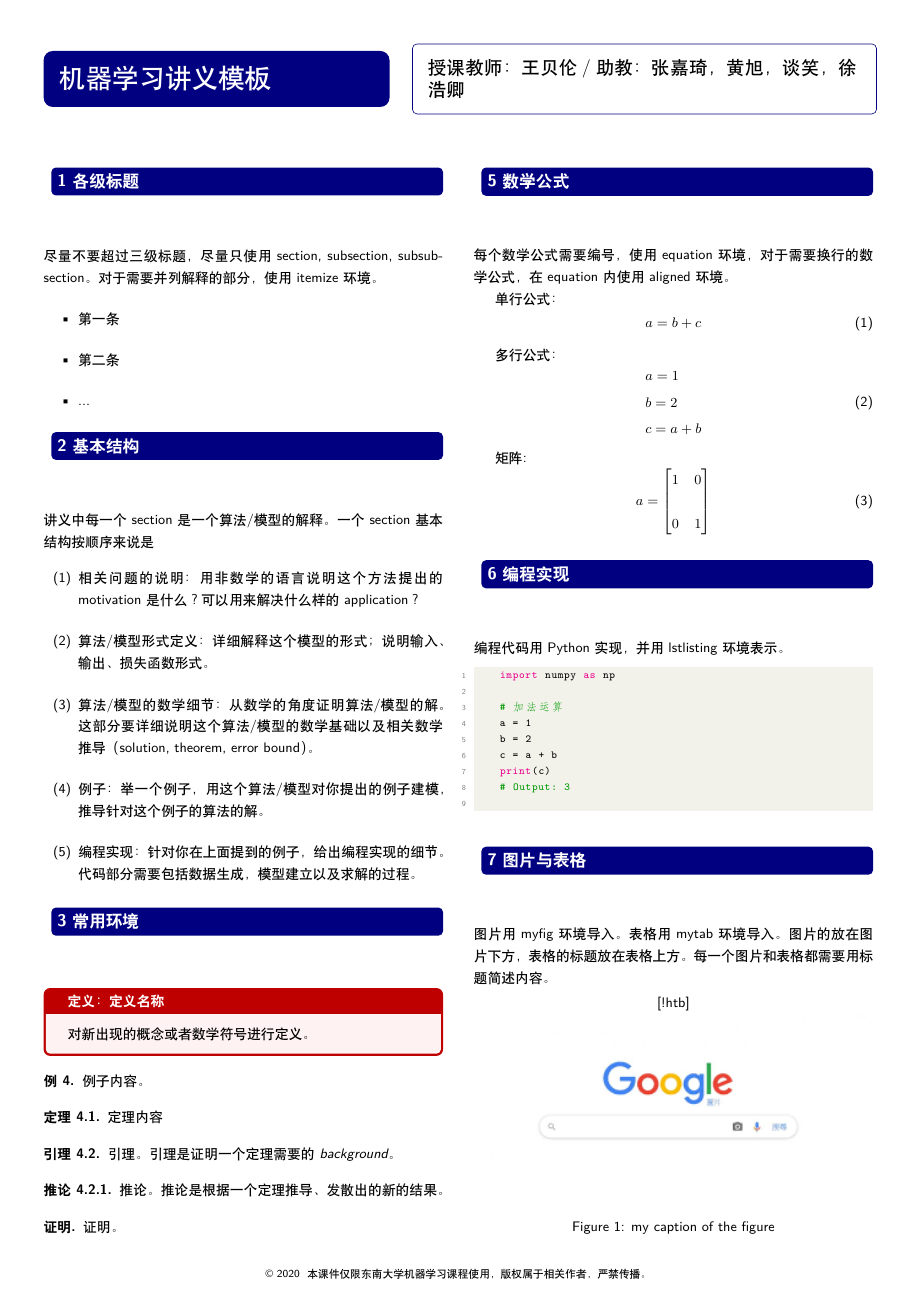
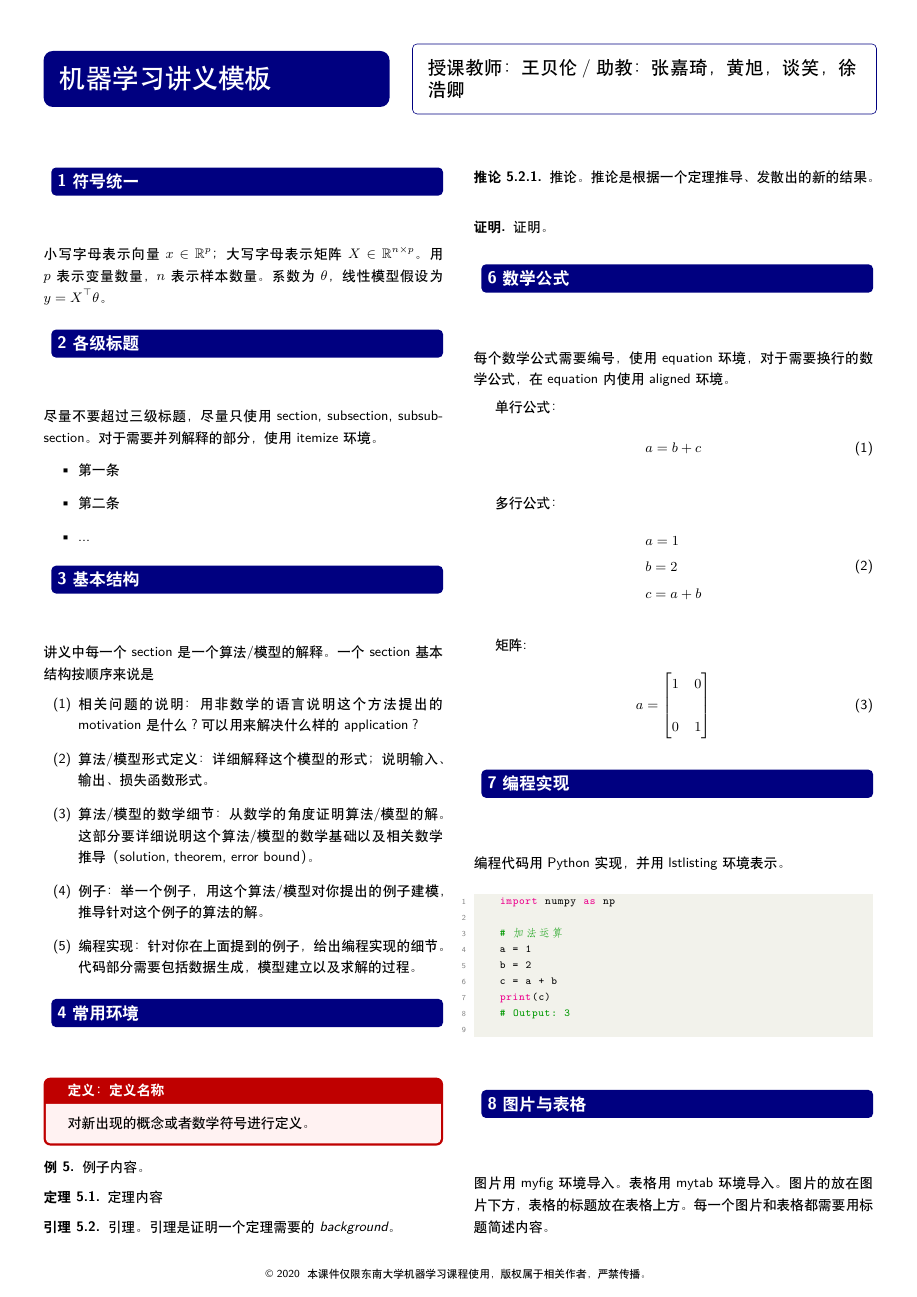
Before and after one commit to ZJQxxn/ML-Handout-Template, a LaTeX document (handout.tex): page 1 of 2. Compiled offline with XeLaTeX.

Commit message:
Add ``notation''.

```diff
--- a/handout.tex
+++ b/handout.tex
@@ -14,6 +14,9 @@
 \maketitle
 
 \begin{multicols*}{2}
+\section{符号统一}
+小写字母表示向量$x \in \mathbb{R}^{p}$；大写字母表示矩阵$X \in \mathbb{R}^{n \times p}$。
+用$p$表示变量数量，$n$表示样本数量。系数为$\theta$，线性模型假设为$y = X^\top\theta$。
 
 \section{各级标题}
     尽量不要超过三级标题，尽量只使用 section, subsection, subsubsection。对于需要并列解释的部分，使用itemize环境。
```
Also changed, not shown: handout.pdf.
